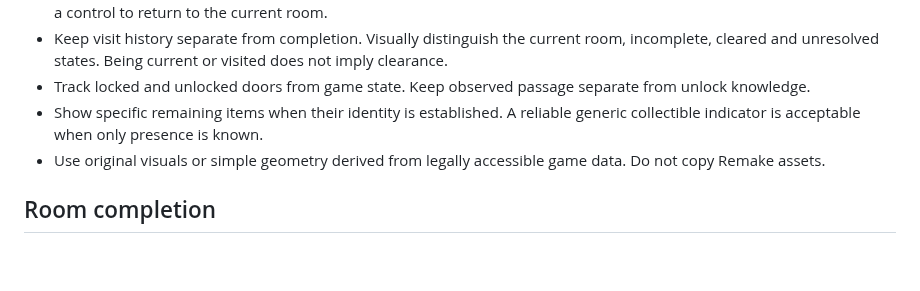
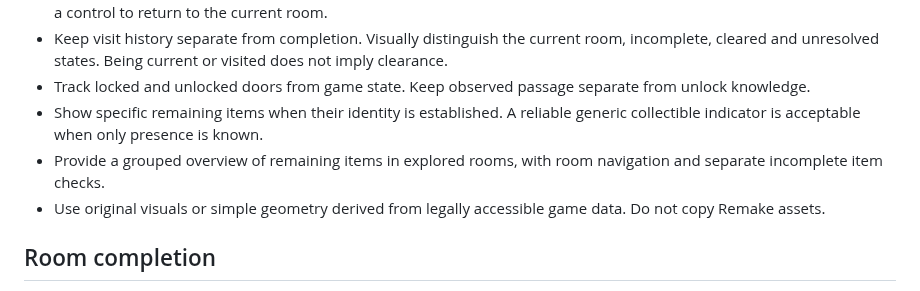
Before and after one commit to Adamekka/re-map, a Markdown page: AGENTS.md, the part around the change. GitHub-like rendering; blank space fills up the shorter version.

```diff
--- a/AGENTS.md
+++ b/AGENTS.md
@@ -16,6 +16,7 @@
 - Keep visit history separate from completion. Visually distinguish the current room, incomplete, cleared and unresolved states. Being current or visited does not imply clearance.
 - Track locked and unlocked doors from game state. Keep observed passage separate from unlock knowledge.
 - Show specific remaining items when their identity is established. A reliable generic collectible indicator is acceptable when only presence is known.
+- Provide a grouped overview of remaining items in explored rooms, with room navigation and separate incomplete item checks.
 - Use original visuals or simple geometry derived from legally accessible game data. Do not copy Remake assets.
 
 ## Room completion
```
Also changed, not shown: README.md (+2 -0 lines), docs/testing.md (+3 -1 lines), docs/images/map.jpg, 3 other files.
